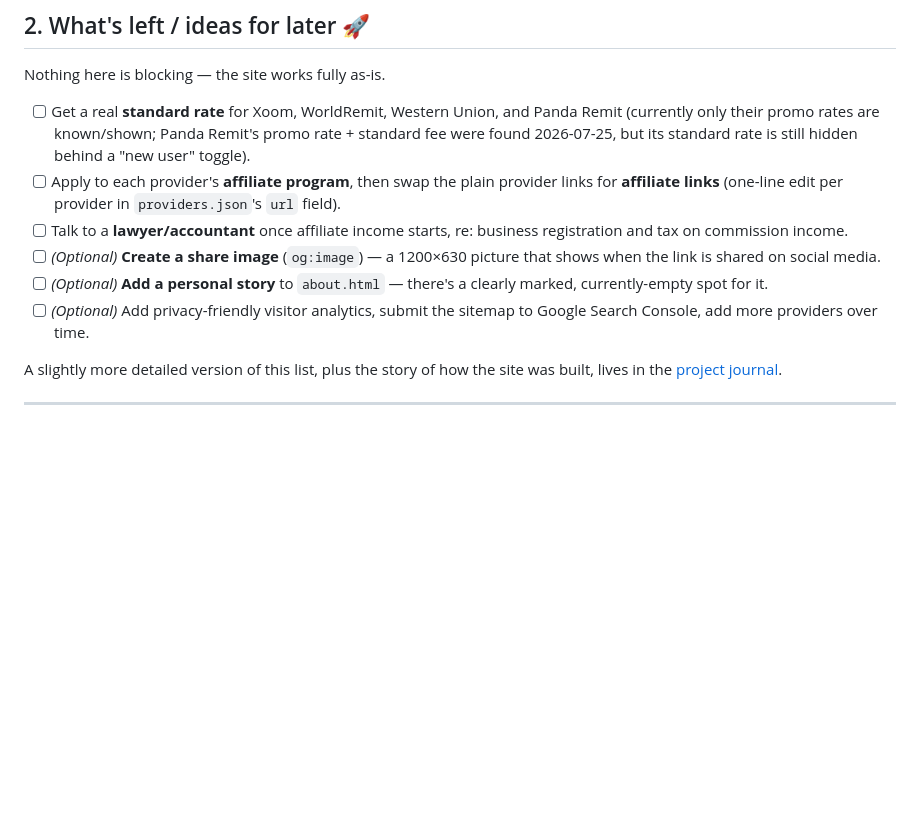
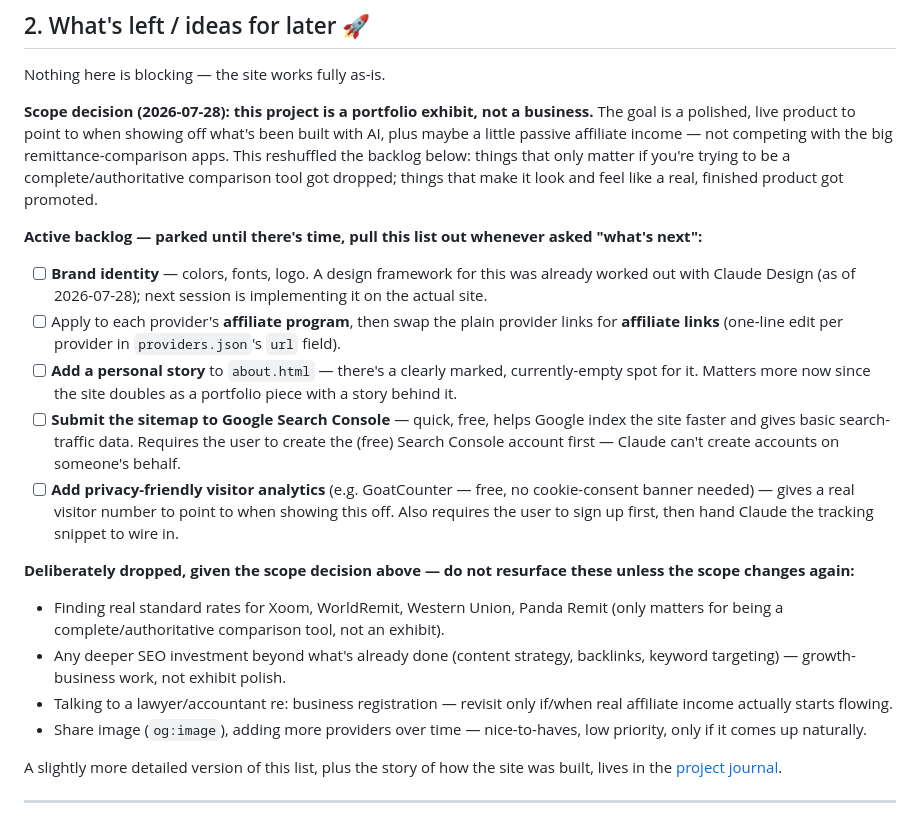
Before and after one commit to Nomeri0/truerateph, a Markdown page: HANDOFF.md, the part around the change. Rendered like a GitHub page; blank space fills up the shorter version.

Commit message:
Reframe HANDOFF backlog: exhibit scope, not a competing business
Drops chasing the last 4 provider rates and heavy SEO investment;
promotes brand identity, affiliate links, About page story, Search
Console, and analytics as the active near-term backlog.

```diff
--- a/HANDOFF.md
+++ b/HANDOFF.md
@@ -35,12 +35,20 @@ _A plain-language summary to resume the project in a fresh chat. Written for a n
 
 Nothing here is blocking — the site works fully as-is.
 
-- [ ] Get a real **standard rate** for Xoom, WorldRemit, Western Union, and Panda Remit (currently only their promo rates are known/shown; Panda Remit's promo rate + standard fee were found 2026-07-25, but its standard rate is still hidden behind a "new user" toggle).
+**Scope decision (2026-07-28): this project is a portfolio exhibit, not a business.** The goal is a polished, live product to point to when showing off what's been built with AI, plus maybe a little passive affiliate income — not competing with the big remittance-comparison apps. This reshuffled the backlog below: things that only matter if you're trying to be a complete/authoritative comparison tool got dropped; things that make it look and feel like a real, finished product got promoted.
+
+**Active backlog — parked until there's time, pull this list out whenever asked "what's next":**
+- [ ] **Brand identity** — colors, fonts, logo. A design framework for this was already worked out with Claude Design (as of 2026-07-28); next session is implementing it on the actual site.
 - [ ] Apply to each provider's **affiliate program**, then swap the plain provider links for **affiliate links** (one-line edit per provider in `providers.json`'s `url` field).
-- [ ] Talk to a **lawyer/accountant** once affiliate income starts, re: business registration and tax on commission income.
-- [ ] _(Optional)_ **Create a share image** (`og:image`) — a 1200×630 picture that shows when the link is shared on social media.
-- [ ] _(Optional)_ **Add a personal story** to `about.html` — there's a clearly marked, currently-empty spot for it.
-- [ ] _(Optional)_ Add privacy-friendly visitor analytics, submit the sitemap to Google Search Console, add more providers over time.
+- [ ] **Add a personal story** to `about.html` — there's a clearly marked, currently-empty spot for it. Matters more now since the site doubles as a portfolio piece with a story behind it.
+- [ ] **Submit the sitemap to Google Search Console** — quick, free, helps Google index the site faster and gives basic search-traffic data. Requires the user to create the (free) Search Console account first — Claude can't create accounts on someone's behalf.
+- [ ] **Add privacy-friendly visitor analytics** (e.g. GoatCounter — free, no cookie-consent banner needed) — gives a real visitor number to point to when showing this off. Also requires the user to sign up first, then hand Claude the tracking snippet to wire in.
+
+**Deliberately dropped, given the scope decision above — do not resurface these unless the scope changes again:**
+- Finding real standard rates for Xoom, WorldRemit, Western Union, Panda Remit (only matters for being a complete/authoritative comparison tool, not an exhibit).
+- Any deeper SEO investment beyond what's already done (content strategy, backlinks, keyword targeting) — growth-business work, not exhibit polish.
+- Talking to a lawyer/accountant re: business registration — revisit only if/when real affiliate income actually starts flowing.
+- Share image (`og:image`), adding more providers over time — nice-to-haves, low priority, only if it comes up naturally.
 
 A slightly more detailed version of this list, plus the story of how the site was built, lives in the [project journal](C:\Users\Nomerio\Desktop\ClaudeProjects\Journal\TrueRatePH.md).
 
```
